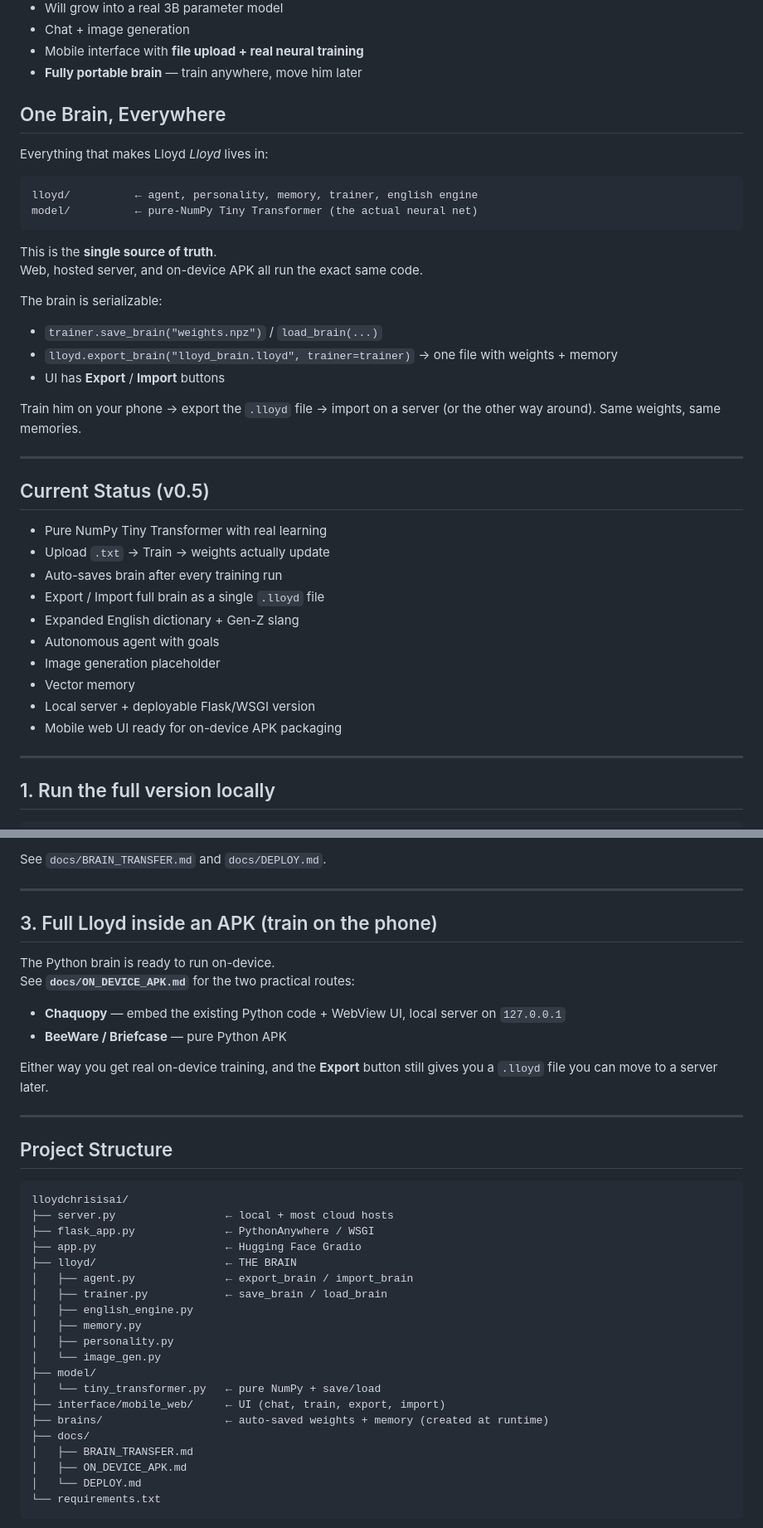
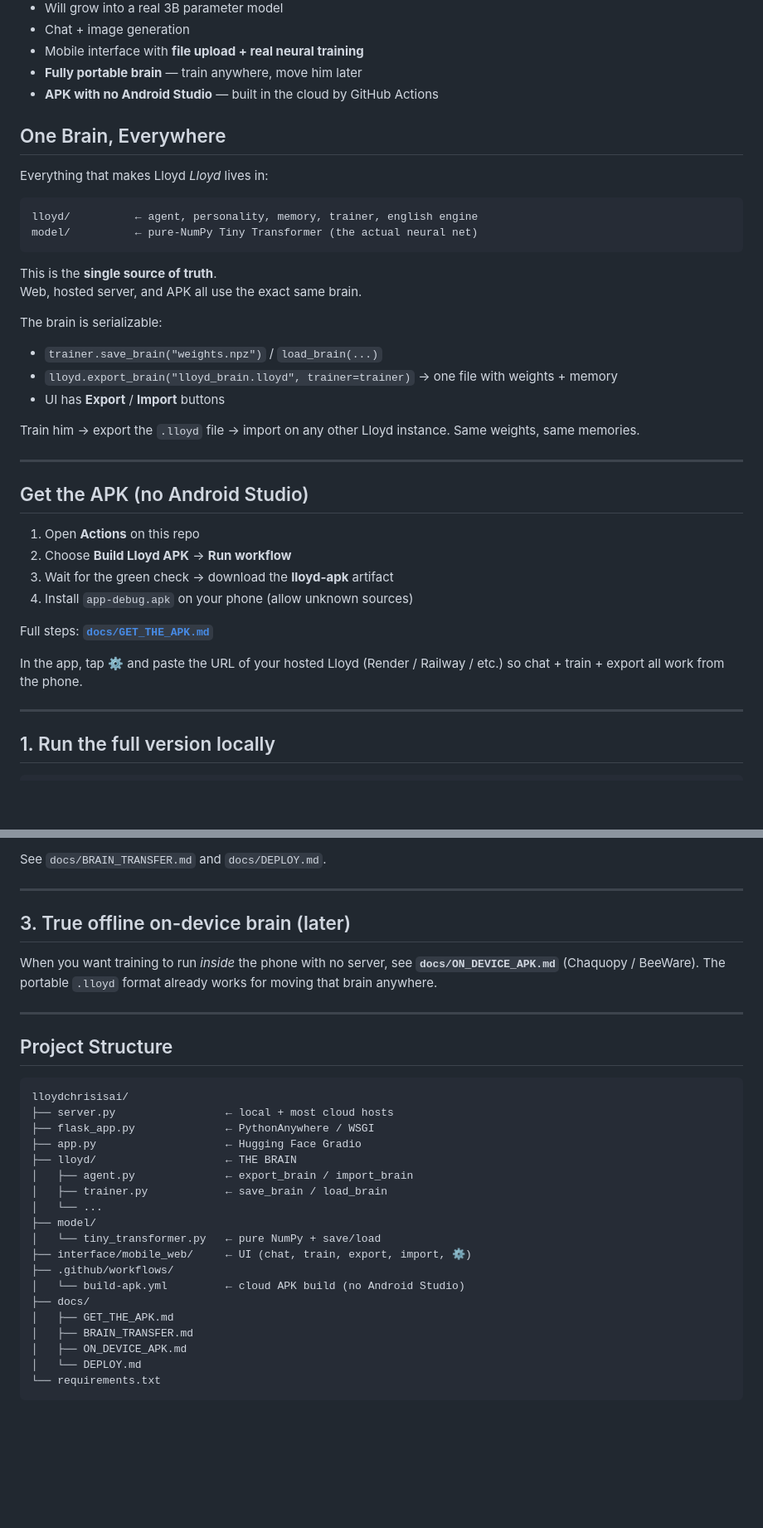
Before and after one commit to christhepimp/lloydchrisisai, a Markdown page: README.md, 2 parts joined by grey strips. Shown at 83% size. GitHub-like rendering; blank space fills up the shorter version.

Commit message:
README: how to get APK with zero Android Studio

````diff
--- a/README.md
+++ b/README.md
@@ -12,6 +12,7 @@
 - Chat + image generation
 - Mobile interface with **file upload + real neural training**
 - **Fully portable brain** — train anywhere, move him later
+- **APK with no Android Studio** — built in the cloud by GitHub Actions
 
 ## One Brain, Everywhere
 
@@ -23,7 +24,7 @@ model/          ← pure-NumPy Tiny Transformer (the actual neural net)
 ```
 
 This is the **single source of truth**.
-Web, hosted server, and on-device APK all run the exact same code.
+Web, hosted server, and APK all use the exact same brain.
 
 The brain is serializable:
 
@@ -31,22 +32,20 @@ The brain is serializable:
 - `lloyd.export_brain("lloyd_brain.lloyd", trainer=trainer)` → one file with weights + memory
 - UI has **Export** / **Import** buttons
 
-Train him on your phone → export the `.lloyd` file → import on a server (or the other way around). Same weights, same memories.
+Train him → export the `.lloyd` file → import on any other Lloyd instance. Same weights, same memories.
 
 ---
 
-## Current Status (v0.5)
+## Get the APK (no Android Studio)
 
-- Pure NumPy Tiny Transformer with real learning
-- Upload `.txt` → Train → weights actually update
-- Auto-saves brain after every training run
-- Export / Import full brain as a single `.lloyd` file
-- Expanded English dictionary + Gen-Z slang
-- Autonomous agent with goals
-- Image generation placeholder
-- Vector memory
-- Local server + deployable Flask/WSGI version
-- Mobile web UI ready for on-device APK packaging
+1. Open **Actions** on this repo
+2. Choose **Build Lloyd APK** → **Run workflow**
+3. Wait for the green check → download the **lloyd-apk** artifact
+4. Install `app-debug.apk` on your phone (allow unknown sources)
+
+Full steps: **[`docs/GET_THE_APK.md`](docs/GET_THE_APK.md)**
+
+In the app, tap **⚙** and paste the URL of your hosted Lloyd (Render / Railway / etc.) so chat + train + export all work from the phone.
 
 ---
 
@@ -81,15 +80,9 @@ See `docs/BRAIN_TRANSFER.md` and `docs/DEPLOY.md`.
 
 ---
 
-## 3. Full Lloyd inside an APK (train on the phone)
+## 3. True offline on-device brain (later)
 
-The Python brain is ready to run on-device.
-See **`docs/ON_DEVICE_APK.md`** for the two practical routes:
-
-- **Chaquopy** — embed the existing Python code + WebView UI, local server on `127.0.0.1`
-- **BeeWare / Briefcase** — pure Python APK
-
-Either way you get real on-device training, and the **Export** button still gives you a `.lloyd` file you can move to a server later.
+When you want training to run *inside* the phone with no server, see **`docs/ON_DEVICE_APK.md`** (Chaquopy / BeeWare). The portable `.lloyd` format already works for moving that brain anywhere.
 
 ---
 
@@ -103,15 +96,14 @@ lloydchrisisai/
 ├── lloyd/                    ← THE BRAIN
 │   ├── agent.py              ← export_brain / import_brain
 │   ├── trainer.py            ← save_brain / load_brain
-│   ├── english_engine.py
-│   ├── memory.py
-│   ├── personality.py
-│   └── image_gen.py
+│   └── ...
 ├── model/
 │   └── tiny_transformer.py   ← pure NumPy + save/load
-├── interface/mobile_web/     ← UI (chat, train, export, import)
-├── brains/                   ← auto-saved weights + memory (created at runtime)
+├── interface/mobile_web/     ← UI (chat, train, export, import, ⚙)
+├── .github/workflows/
+│   └── build-apk.yml         ← cloud APK build (no Android Studio)
 ├── docs/
+│   ├── GET_THE_APK.md
 │   ├── BRAIN_TRANSFER.md
 │   ├── ON_DEVICE_APK.md
 │   └── DEPLOY.md
````
Also changed, not shown: other parts of README.md (+1 -1 lines).
